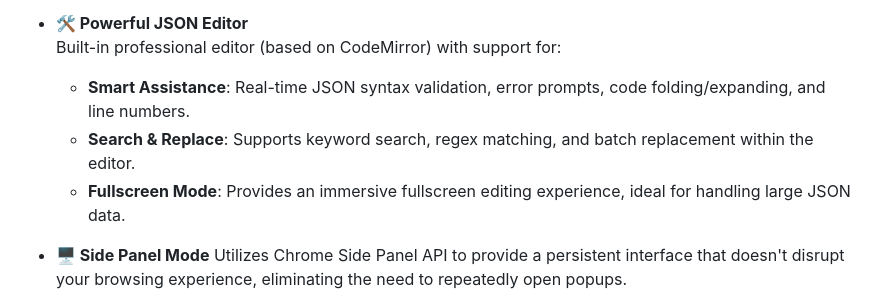
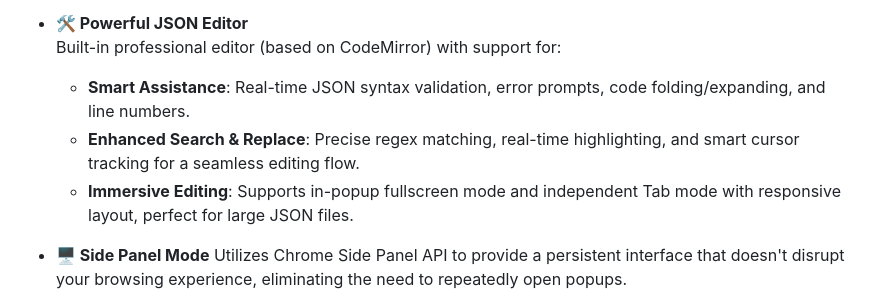
Before and after one commit to andy7076/request_intercepter_tiny, a Markdown page: README.md, the part around the change. Drawn GitHub-style.

```diff
--- a/README.md
+++ b/README.md
@@ -14,8 +14,8 @@ Request Interceptor Tiny is a Chrome extension designed for developers, providin
 - **🛠️ Powerful JSON Editor**
   Built-in professional editor (based on CodeMirror) with support for:
   - **Smart Assistance**: Real-time JSON syntax validation, error prompts, code folding/expanding, and line numbers.
-  - **Search & Replace**: Supports keyword search, regex matching, and batch replacement within the editor.
-  - **Fullscreen Mode**: Provides an immersive fullscreen editing experience, ideal for handling large JSON data.
+  - **Enhanced Search & Replace**: Precise regex matching, real-time highlighting, and smart cursor tracking for a seamless editing flow.
+  - **Immersive Editing**: Supports in-popup fullscreen mode and independent Tab mode with responsive layout, perfect for large JSON files.
 
 - **🖥️ Side Panel Mode**
   Utilizes Chrome Side Panel API to provide a persistent interface that doesn't disrupt your browsing experience, eliminating the need to repeatedly open popups.
```
Also changed, not shown: README_CN.md (+2 -2 lines).
